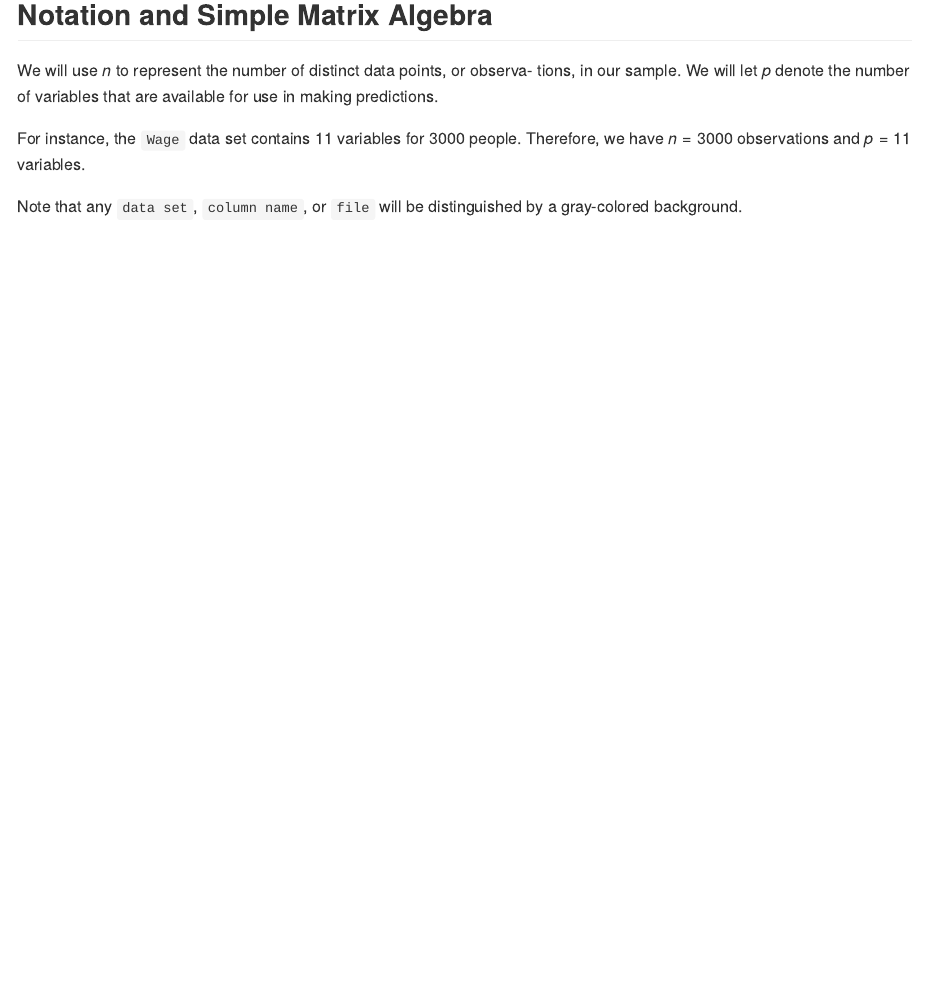
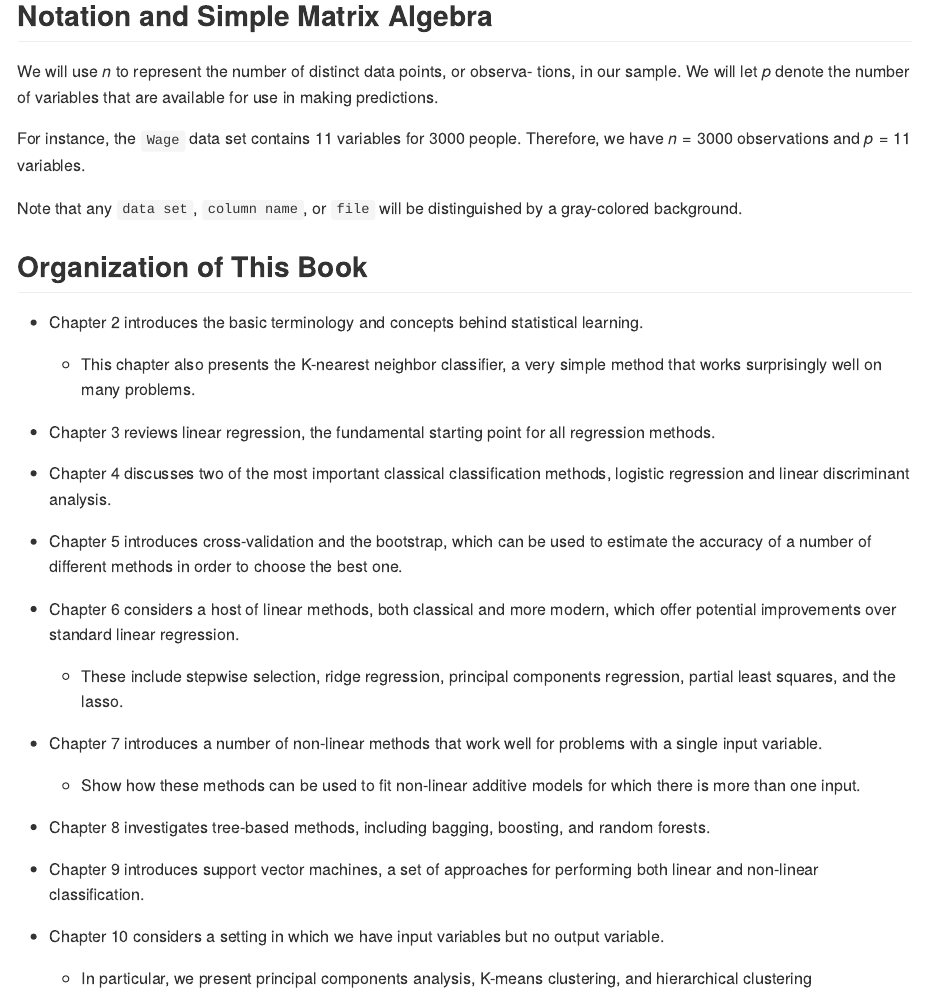
Before and after one commit to cenuno/islr_notes, an R Markdown document (01_introduction/README.Rmd): the page in a window 1100 px wide, from 8970 px down before the commit and from 9000 px down after it, so that both start at the same text. The pictures show the output file 01_introduction/README.md that the author committed with the source, drawn offline in the style of GitHub; long lines of code are wrapped.

Commit message:
Finished chapter 1.

```diff
--- a/01_introduction/README.Rmd
+++ b/01_introduction/README.Rmd
@@ -351,3 +351,27 @@ We will use $n$ to represent the number of distinct data points, or observa- tio
 For instance, the `Wage` data set contains `r ncol(Wage)` variables for `r nrow(Wage)` people. Therefore, we have $n = `r nrow(Wage)`$ observations and $p = `r ncol(Wage)`$ variables.
 
 Note that any `data set`, `column name`, or `file` will be distinguished by a gray-colored background.
+
+## Organization of This Book
+
+* Chapter 2 introduces the basic terminology and concepts behind statistical learning.
+    + This chapter also presents the K-nearest neighbor classifier, a very simple method that works surprisingly well on many problems.
+
+* Chapter 3 reviews linear regression, the fundamental starting point for all regression methods.
+
+* Chapter 4 discusses two of the most important classical classification methods, logistic regression and linear discriminant analysis.
+
+* Chapter 5 introduces cross-validation and the bootstrap, which can be used to estimate the accuracy of a number of different methods in order to choose the best one.
+
+* Chapter 6 considers a host of linear methods, both classical and more modern, which offer potential improvements over standard linear regression.
+    + These include stepwise selection, ridge regression, principal components regression, partial least squares, and the lasso.
+
+* Chapter 7 introduces a number of non-linear methods that work well for problems with a single input variable.
+    + Show how these methods can be used to fit non-linear additive models for which there is more than one input.
+
+* Chapter 8 investigates tree-based methods, including bagging, boosting, and random forests.
+
+* Chapter 9 introduces support vector machines, a set of approaches for performing both linear and non-linear classification.
+
+* Chapter 10 considers a setting in which we have input variables but no output variable.
+    + In particular, we present principal components analysis, K-means clustering, and hierarchical clustering
```
Also changed, not shown: 01_introduction/README.md.
